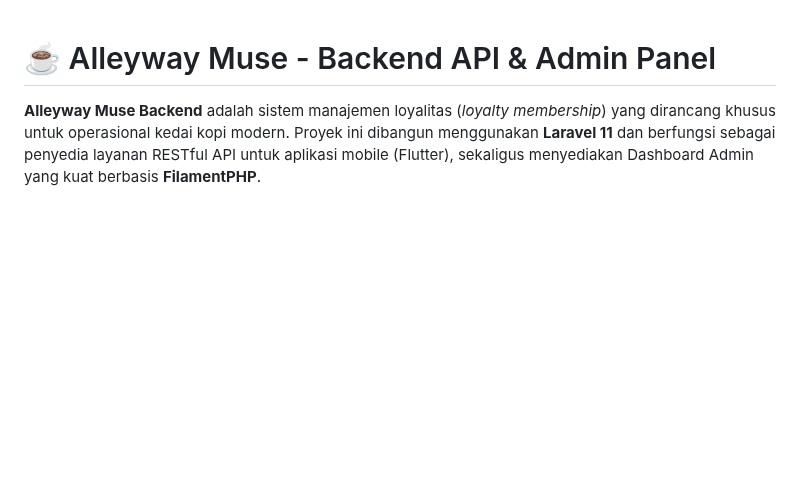
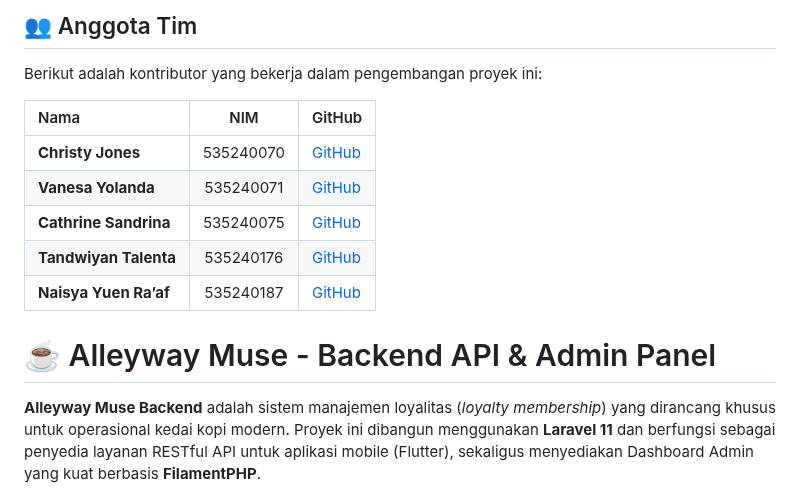
Before and after one commit to tndwyntlnt/backendalleyway, a Markdown page: README.md, the part around the change. GitHub-like rendering; blank space fills up the shorter version.

Commit message:
Update README with team member details
Added team members and their GitHub links to README.

```diff
--- a/README.md
+++ b/README.md
@@ -1,3 +1,14 @@
+## 👥 Anggota Tim
+Berikut adalah kontributor yang bekerja dalam pengembangan proyek ini:
+
+|Nama| NIM | GitHub |
+| :--- | :---: | :--- |
+| **Christy Jones** | 535240070 | [GitHub](https://github.com/christyjns) |
+| **Vanesa Yolanda** | 535240071 | [GitHub](https://github.com/nesa28) |
+| **Cathrine Sandrina** | 535240075 | [GitHub](https://github.com/Einnyboi) |
+| **Tandwiyan Talenta** | 535240176 | [GitHub](https://github.com/tndwyntlnt) |
+| **Naisya Yuen Ra’af** | 535240187 | [GitHub](https://github.com/itsyuenai) |
+
 # ☕ Alleyway Muse - Backend API & Admin Panel
 
 **Alleyway Muse Backend** adalah sistem manajemen loyalitas (*loyalty membership*) yang dirancang khusus untuk operasional kedai kopi modern. Proyek ini dibangun menggunakan **Laravel 11** dan berfungsi sebagai penyedia layanan RESTful API untuk aplikasi mobile (Flutter), sekaligus menyediakan Dashboard Admin yang kuat berbasis **FilamentPHP**.
```
